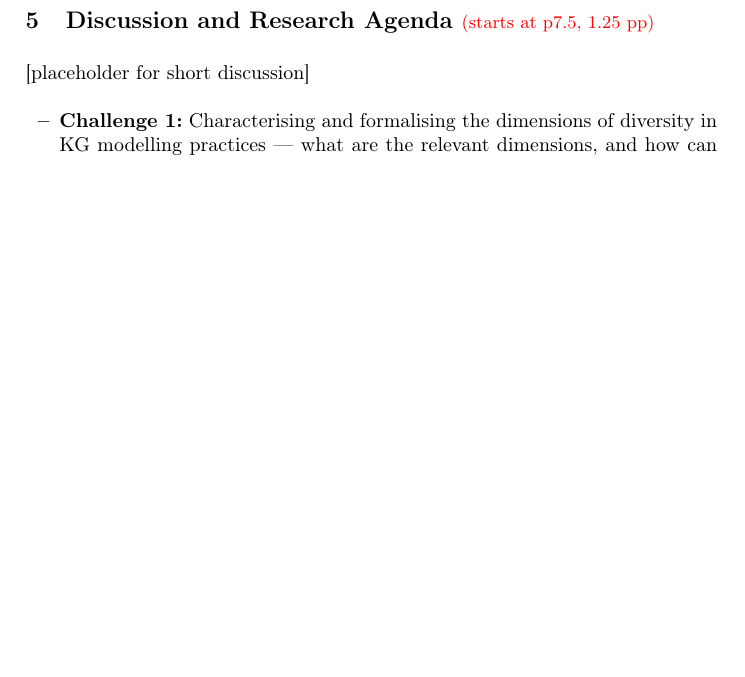
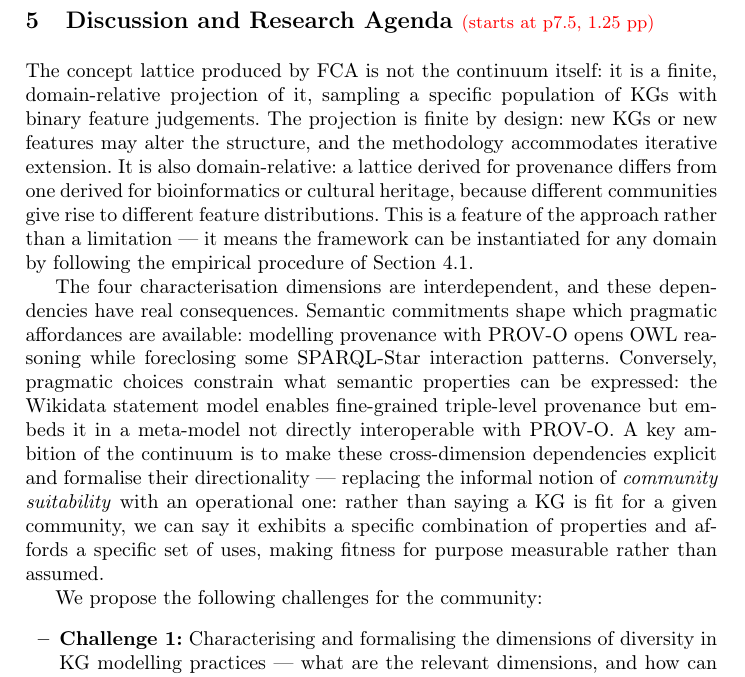
Before and after one commit to enridaga/EKAW-Vision-Paper, a LaTeX thesis (main.tex): part of page 9 of 13 before the commit and part of page 9 of 14 after it, cut so that both start at the same text, the shorter picture padded with empty space. Compiled offline with pdfLaTeX.

Commit message:
Updates from Overleaf

```diff
--- a/main.tex
+++ b/main.tex
@@ -385,9 +385,18 @@ One of the goals of the continuum is to make these cross-dimension dependencies
 
 \section{\iftoggle{extended}{}{Discussion and }Research Agenda\ppinfo{starts at p7.5, 1.25}}\label{sec:challenges}
 \begin{onlyshort}
-[placeholder for short discussion]
+The concept lattice produced by FCA is not the continuum itself: it is a finite, domain-relative projection of it, sampling a specific population of KGs with binary feature judgements.
+The projection is finite by design: new KGs or new features may alter the structure, and the methodology accommodates iterative extension.
+It is also domain-relative: a lattice derived for provenance differs from one derived for bioinformatics or cultural heritage, because different communities give rise to different feature distributions.
+This is a feature of the approach rather than a limitation --- it means the framework can be instantiated for any domain by following the empirical procedure of Section~\ref{ssec:methodology}.
+
+The four characterisation dimensions are interdependent, and these dependencies have real consequences.
+Semantic commitments shape which pragmatic affordances are available: modelling provenance with PROV-O opens OWL reasoning while foreclosing some SPARQL-Star interaction patterns.
+Conversely, pragmatic choices constrain what semantic properties can be expressed: the Wikidata statement model enables fine-grained triple-level provenance but embeds it in a meta-model not directly interoperable with PROV-O.
+A key ambition of the continuum is to make these cross-dimension dependencies explicit and formalise their directionality --- replacing the informal notion of \emph{community suitability} with an operational one: rather than saying a KG is fit for a given community, we can say it exhibits a specific combination of properties and affords a specific set of uses, making fitness for purpose measurable rather than assumed.
 \end{onlyshort}
 
+We propose the following challenges for the community:
 \begin{itemize}
     \item \textbf{Challenge 1:} Characterising and formalising the dimensions of diversity in KG modelling practices --- what are the relevant dimensions, and how can they be operationalised?
     \begin{itemize}
```
